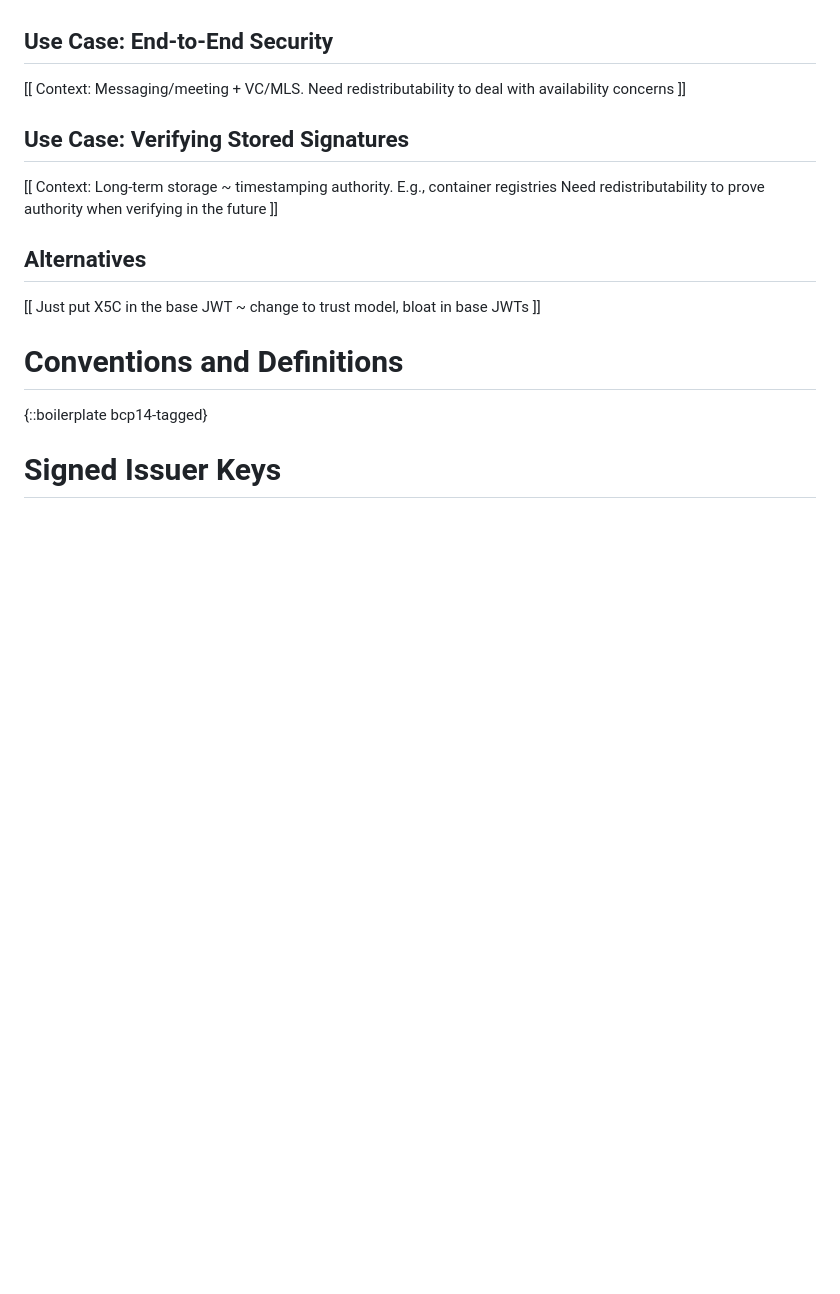
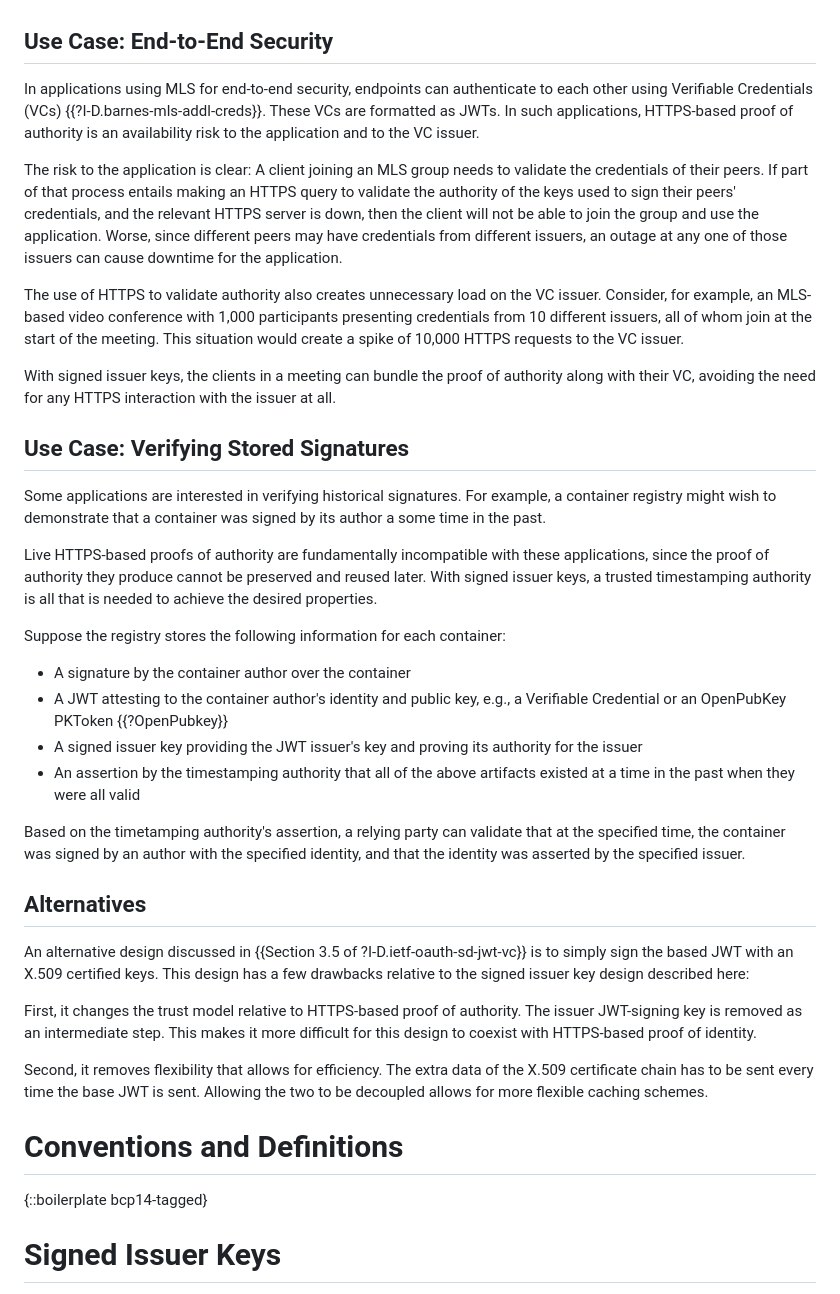
Before and after one commit to bifurcation/redistributable-jwks, a Markdown page: draft-barnes-oauth-redistributable-jwks.md, the part around the change printed below. Drawn GitHub-style; blank space fills up the shorter version.

Commit message:
More text

```diff
--- a/draft-barnes-oauth-redistributable-jwks.md
+++ b/draft-barnes-oauth-redistributable-jwks.md
@@ -91,15 +91,67 @@ documents such as OIDC Discovery metadata and SD-JWT-VC issuer metadata.
 
 ## Use Case: End-to-End Security
 
-[[ Context: Messaging/meeting + VC/MLS. Need redistributability to deal with availability concerns ]]
+In applications using MLS for end-to-end security, endpoints can authenticate to
+each other using Verifiable Credentials (VCs) {{?I-D.barnes-mls-addl-creds}}.
+These VCs are formatted as JWTs.  In such applications, HTTPS-based proof of
+authority is an availability risk to the application and to the VC issuer.
+
+The risk to the application is clear: A client joining an MLS group needs to
+validate the credentials of their peers.  If part of that process entails making
+an HTTPS query to validate the authority of the keys used to sign their peers'
+credentials, and the relevant HTTPS server is down, then the client will not be
+able to join the group and use the application.  Worse, since different peers
+may have credentials from different issuers, an outage at any one of those
+issuers can cause downtime for the application.
+
+The use of HTTPS to validate authority also creates unnecessary load on the VC
+issuer.  Consider, for example, an MLS-based video conference with 1,000
+participants presenting credentials from 10 different issuers, all of whom join
+at the start of the meeting.  This situation would create a spike of 10,000
+HTTPS requests to the VC issuer.
+
+With signed issuer keys, the clients in a meeting can bundle the proof of
+authority along with their VC, avoiding the need for any HTTPS interaction with
+the issuer at all.
 
 ## Use Case: Verifying Stored Signatures
 
-[[ Context: Long-term storage ~ timestamping authority.  E.g., container registries  Need redistributability to prove authority when verifying in the future ]]
+Some applications are interested in verifying historical signatures.  For
+example, a container registry might wish to demonstrate that a container was
+signed by its author a some time in the past.
+
+Live HTTPS-based proofs of authority are fundamentally incompatible with these
+applications, since the proof of authority they produce cannot be preserved and
+reused later.  With signed issuer keys, a trusted timestamping authority is all
+that is needed to achieve the desired properties.
+
+Suppose the registry stores the following information for each container:
+
+* A signature by the container author over the container
+* A JWT attesting to the container author's identity and public key, e.g., a
+  Verifiable Credential or an OpenPubKey PKToken {{?OpenPubkey}}
+* A signed issuer key providing the JWT issuer's key and proving its authority
+  for the issuer
+* An assertion by the timestamping authority that all of the above artifacts
+  existed at a time in the past when they were all valid
+
+Based on the timetamping authority's assertion, a relying party can validate
+that at the specified time, the container was signed by an author with the
+specified identity, and that the identity was asserted by the specified issuer.
 
 ## Alternatives
 
-[[ Just put X5C in the base JWT ~ change to trust model, bloat in base JWTs ]]
+An alternative design discussed in {{Section 3.5 of ?I-D.ietf-oauth-sd-jwt-vc}}
+is to simply sign the based JWT with an X.509 certified keys.  This design has a
+few drawbacks relative to the signed issuer key design described here:
+
+First, it changes the trust model relative to HTTPS-based proof of authority.
+The issuer JWT-signing key is removed as an intermediate step.  This makes it
+more difficult for this design to coexist with HTTPS-based proof of identity.
+
+Second, it removes flexibility that allows for efficiency.  The extra data of
+the X.509 certificate chain has to be sent every time the base JWT is sent.
+Allowing the two to be decoupled allows for more flexible caching schemes.
 
 # Conventions and Definitions
 
```
Also changed, not shown: other parts of draft-barnes-oauth-redistributable-jwks.md (+1 -1 lines).
